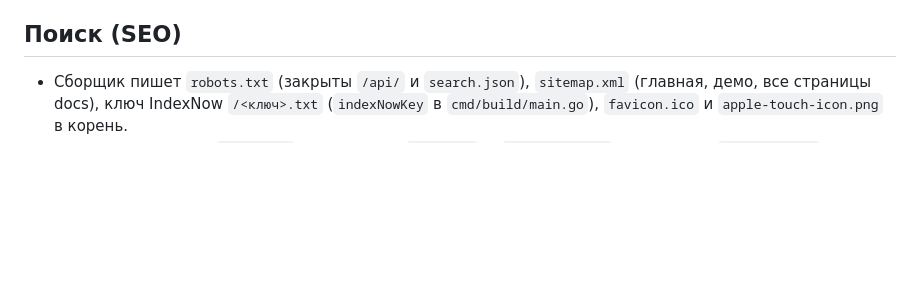
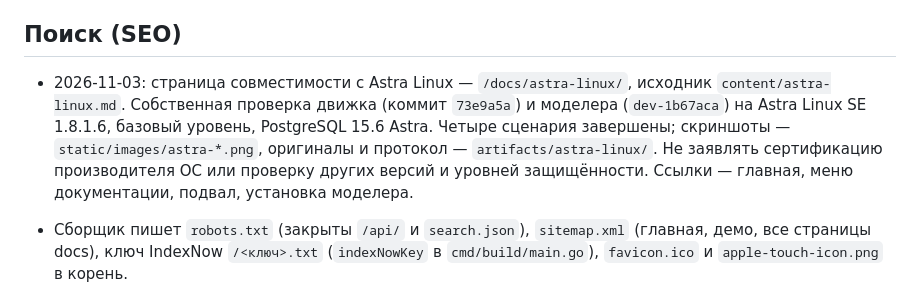
Before and after one commit to nicolas-vp/go-bpm-site, a Markdown page: docs/context.md, the part around the change. Drawn GitHub-style; blank space fills up the shorter version.

Commit message:
Добавить страницу совместимости с Astra Linux

```diff
--- a/docs/context.md
+++ b/docs/context.md
@@ -197,6 +197,12 @@
 
 ## Поиск (SEO)
 
+- 2026-11-03: страница совместимости с Astra Linux — `/docs/astra-linux/`, исходник `content/astra-linux.md`.
+  Собственная проверка движка (коммит `73e9a5a`) и моделера (`dev-1b67aca`) на Astra Linux SE 1.8.1.6,
+  базовый уровень, PostgreSQL 15.6 Astra. Четыре сценария завершены; скриншоты — `static/images/astra-*.png`,
+  оригиналы и протокол — `artifacts/astra-linux/`. Не заявлять сертификацию производителя ОС или проверку
+  других версий и уровней защищённости. Ссылки — главная, меню документации, подвал, установка моделера.
+
 - Сборщик пишет `robots.txt` (закрыты `/api/` и `search.json`), `sitemap.xml` (главная, демо, все страницы docs),
   ключ IndexNow `/<ключ>.txt` (`indexNowKey` в `cmd/build/main.go`), `favicon.ico` и `apple-touch-icon.png` в корень.
 - У каждой страницы `canonical`, Open Graph (`og:image` — `static/og.png`, 1200×630), `twitter:card`; у 404 —
```
Also changed, not shown: content/astra-linux.md (added, +78 -0 lines), static/images/astra-bpmn-history.png (added), static/images/astra-console-version.png (added), static/images/astra-modeler-bpmn.png (added), static/images/astra-modeler-dmn.png (added), 4 other files.
